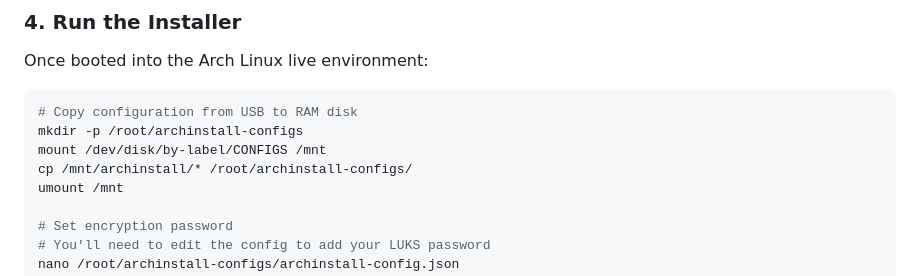
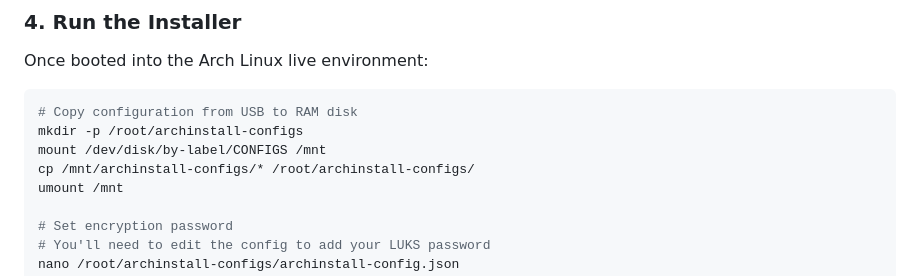
Before and after one commit to tzervas/install-arch, a Markdown page: configs/README.md, the part around the change. GitHub-like rendering.

Commit message:
Update configs/README.md
Co-authored-by: Copilot <175728472+Copilot@users.noreply.github.com>

```diff
--- a/configs/README.md
+++ b/configs/README.md
@@ -113,7 +113,7 @@ Once booted into the Arch Linux live environment:
 # Copy configuration from USB to RAM disk
 mkdir -p /root/archinstall-configs
 mount /dev/disk/by-label/CONFIGS /mnt
-cp /mnt/archinstall/* /root/archinstall-configs/
+cp /mnt/archinstall-configs/* /root/archinstall-configs/
 umount /mnt
 
 # Set encryption password
```
